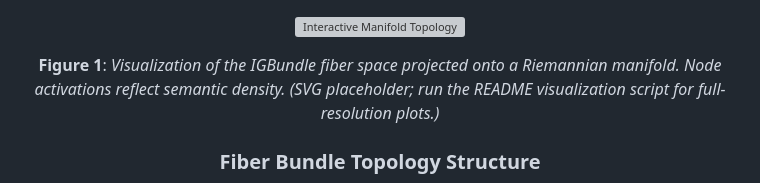
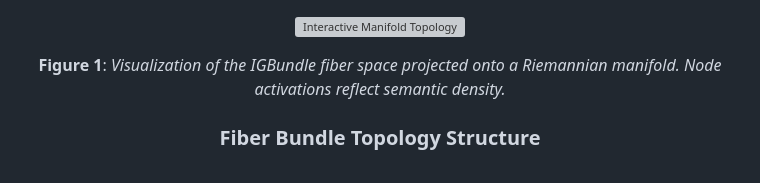
Before and after one commit to jesusvilela/IGBundle-LLM, a Markdown page: README.md, the part around the change. Drawn GitHub-style; grey boxes are pictures that could not be loaded.

```diff
--- a/README.md
+++ b/README.md
@@ -12,7 +12,6 @@
 ![Interactive Manifold Topology](assets/readme_visuals/riemannian_geometry.svg)
 
 **Figure 1**: *Visualization of the IGBundle fiber space projected onto a Riemannian manifold. Node activations reflect semantic density.*
-*(SVG placeholder; run the README visualization script for full-resolution plots.)*
 
 ### Fiber Bundle Topology Structure
 
```
